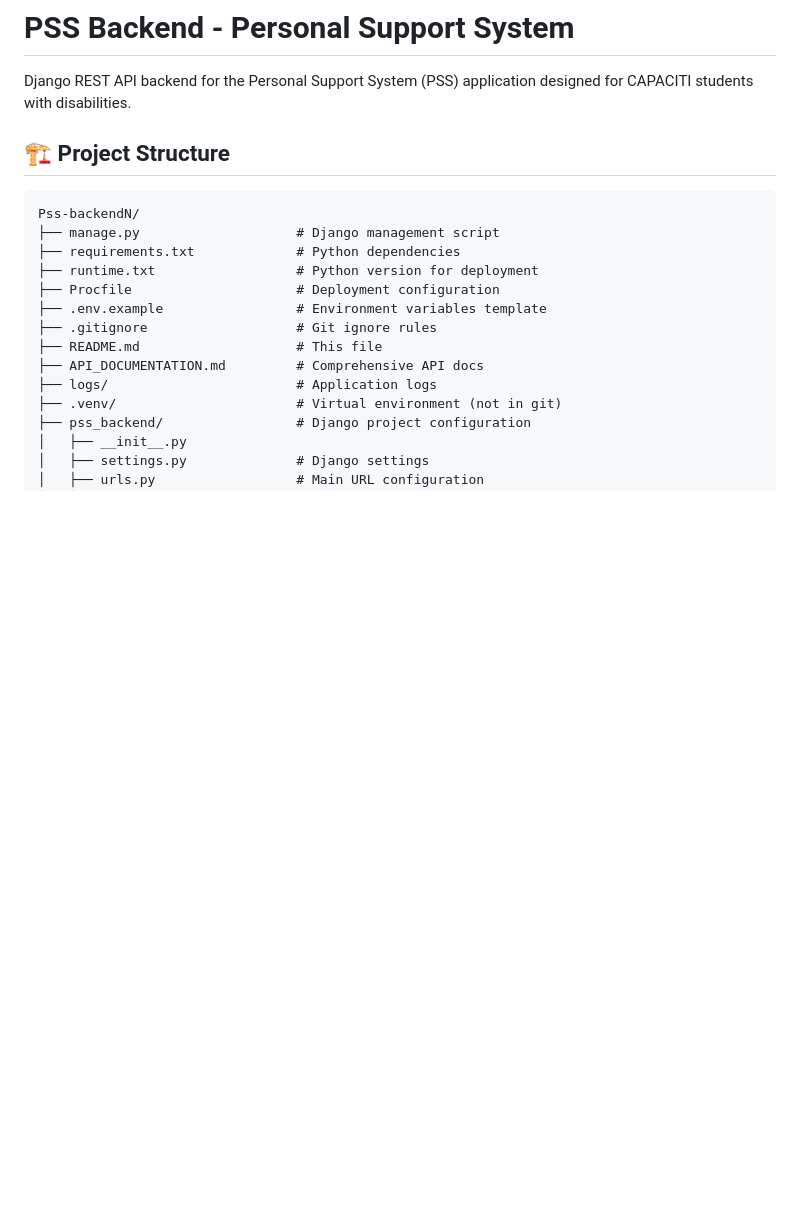
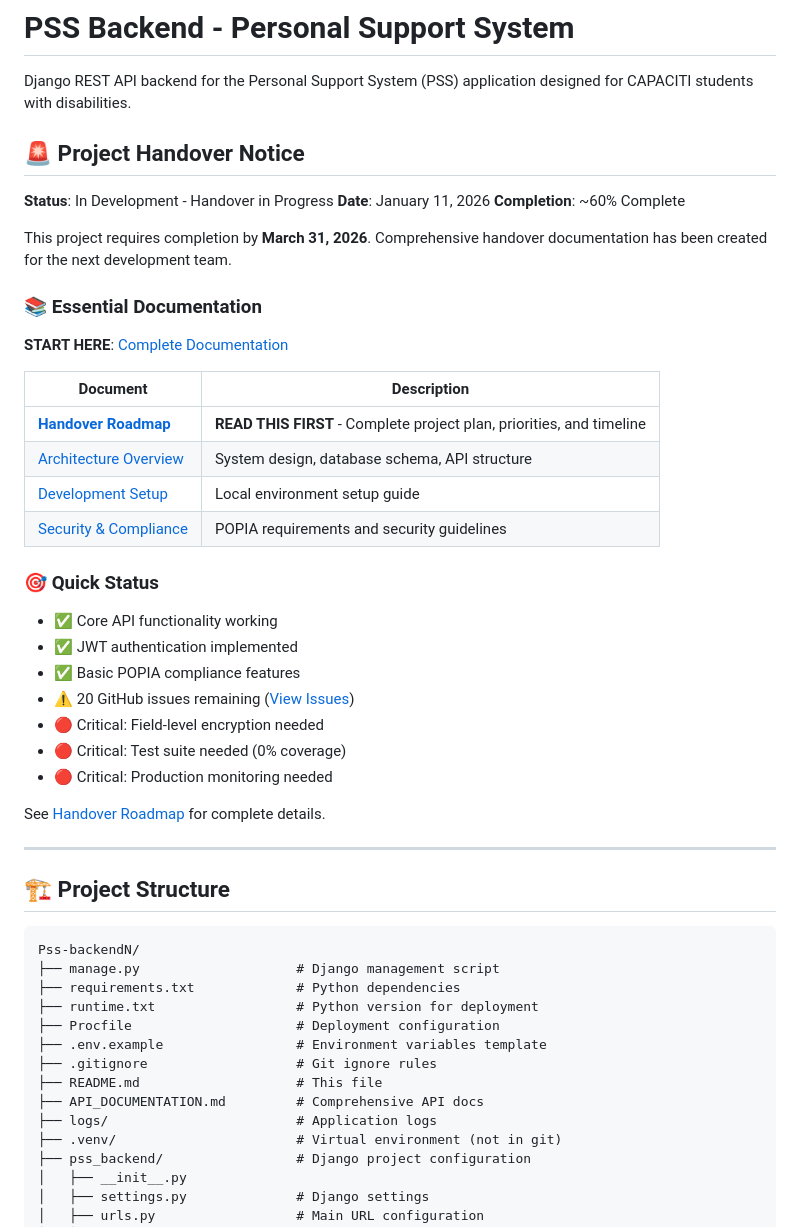
Before and after one commit to Clickatell4/Pss-backendN, a Markdown page: README.md, the part around the change. GitHub-like rendering; blank space fills up the shorter version.

Commit message:
[DOCS] Update README with handover notice and documentation links
- Add prominent handover notice at top of README
- Add links to essential documentation
- Add quick status overview
- Direct developers to start with Handover Roadmap

```diff
--- a/README.md
+++ b/README.md
@@ -1,6 +1,39 @@
 # PSS Backend - Personal Support System
 
 Django REST API backend for the Personal Support System (PSS) application designed for CAPACITI students with disabilities.
+
+## 🚨 Project Handover Notice
+
+**Status**: In Development - Handover in Progress
+**Date**: January 11, 2026
+**Completion**: ~60% Complete
+
+This project requires completion by **March 31, 2026**. Comprehensive handover documentation has been created for the next development team.
+
+### 📚 Essential Documentation
+
+**START HERE**: [Complete Documentation](./docs/)
+
+| Document | Description |
+|----------|-------------|
+| **[Handover Roadmap](./docs/Handover-Roadmap.md)** | **READ THIS FIRST** - Complete project plan, priorities, and timeline |
+| [Architecture Overview](./docs/Architecture.md) | System design, database schema, API structure |
+| [Development Setup](./docs/Development-Setup.md) | Local environment setup guide |
+| [Security & Compliance](./docs/Security-Compliance.md) | POPIA requirements and security guidelines |
+
+### 🎯 Quick Status
+
+- ✅ Core API functionality working
+- ✅ JWT authentication implemented
+- ✅ Basic POPIA compliance features
+- ⚠️ 20 GitHub issues remaining ([View Issues](https://github.com/Clickatell4/Pss-backendN/issues))
+- 🔴 Critical: Field-level encryption needed
+- 🔴 Critical: Test suite needed (0% coverage)
+- 🔴 Critical: Production monitoring needed
+
+See [Handover Roadmap](./docs/Handover-Roadmap.md) for complete details.
+
+---
 
 ## 🏗️ Project Structure
 
```
